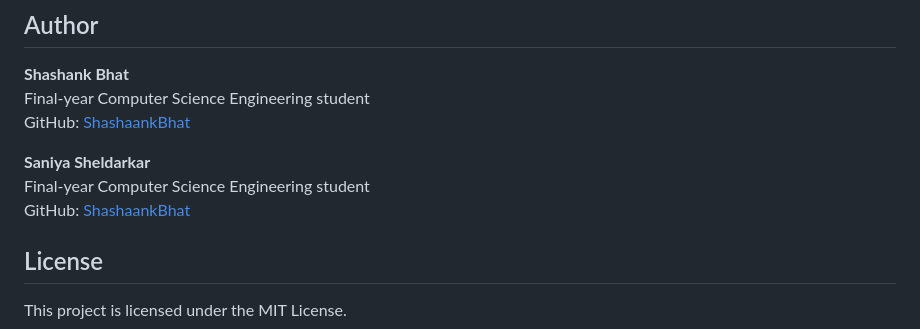
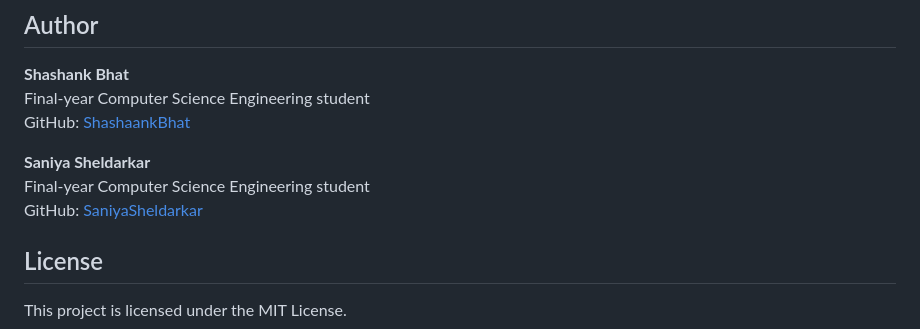
Before and after one commit to ShashaankBhat/DailyExpenseTracker, a Markdown page: README.md, the part around the change. Rendered like a GitHub page.

```diff
--- a/README.md
+++ b/README.md
@@ -94,7 +94,7 @@ GitHub: [ShashaankBhat](https://github.com/ShashaankBhat)
 
 **Saniya Sheldarkar**
 Final-year Computer Science Engineering student
-GitHub: [ShashaankBhat](https://github.com/SaniyaSheldarkar)
+GitHub: [SaniyaSheldarkar](https://github.com/SaniyaSheldarkar)
 
 
 
```
